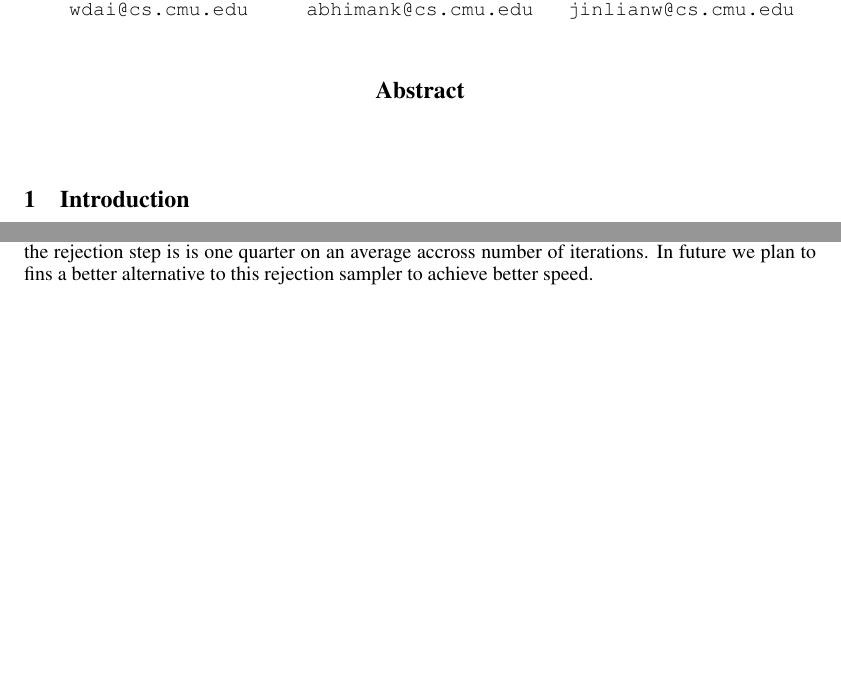
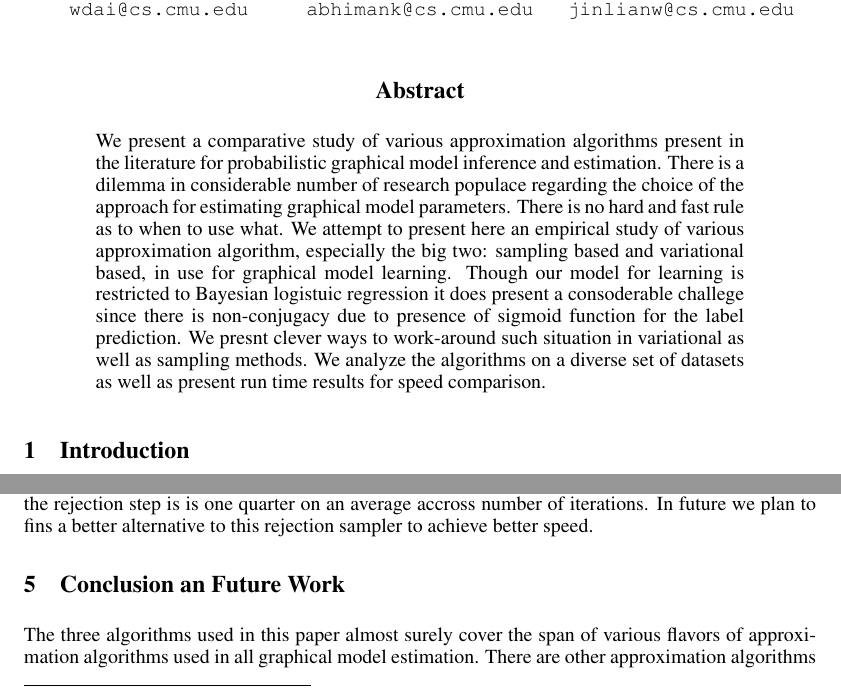
Before and after one commit to abhimanu/CVPETpgm, a LaTeX paper (reports/final/final.tex, which reads reports/final/conclusion.tex): two parts of pages 1 and 8 of 9 before the commit and two parts of pages 1 and 7 of 10 after it, joined at a grey line, cut so that both start at the same text, the shorter picture padded with empty space. Compiled offline with pdfLaTeX.

Commit message:
added abstract and partial conclusion

```diff
--- a/reports/final/conclusion.tex
+++ b/reports/final/conclusion.tex
@@ -1,2 +1,5 @@
 
-\section{Conclusion}
+\section{Conclusion an Future Work}
+The three algorithms used in this paper almost surely cover the
+span of various flavors of approximation algorithms used in all graphical model
+estimation. There are other approximation algorithms such as loopy belief
--- a/reports/final/final.tex
+++ b/reports/final/final.tex
@@ -42,6 +42,19 @@ Pittsburgh, PA 15213\\
 \maketitle
 
 \begin{abstract}
+We present a comparative study of various approximation algorithms present in
+the literature for probabilistic graphical model inference and estimation. There
+is a dilemma in considerable number of research populace regarding the choice
+of the approach for estimating graphical model parameters. There is no hard and
+fast rule as to when to use what. We attempt to present here an empirical study of
+various approximation algorithm, especially the big two: sampling based
+and variational based, in use for graphical model learning. Though our model for
+learning is restricted to Bayesian logistuic regression it does present a
+consoderable challege since there is non-conjugacy due to presence of sigmoid
+function for the label prediction. We presnt clever ways to work-around such
+situation in variational as well as sampling methods. We analyze the algorithms
+on a diverse set of datasets as well as present run time results for speed
+comparison.
 \end{abstract}
 
 \setcounter{page}{1}
```
Also changed, not shown: reports/final/conclusion.tex (12 more changed lines).
